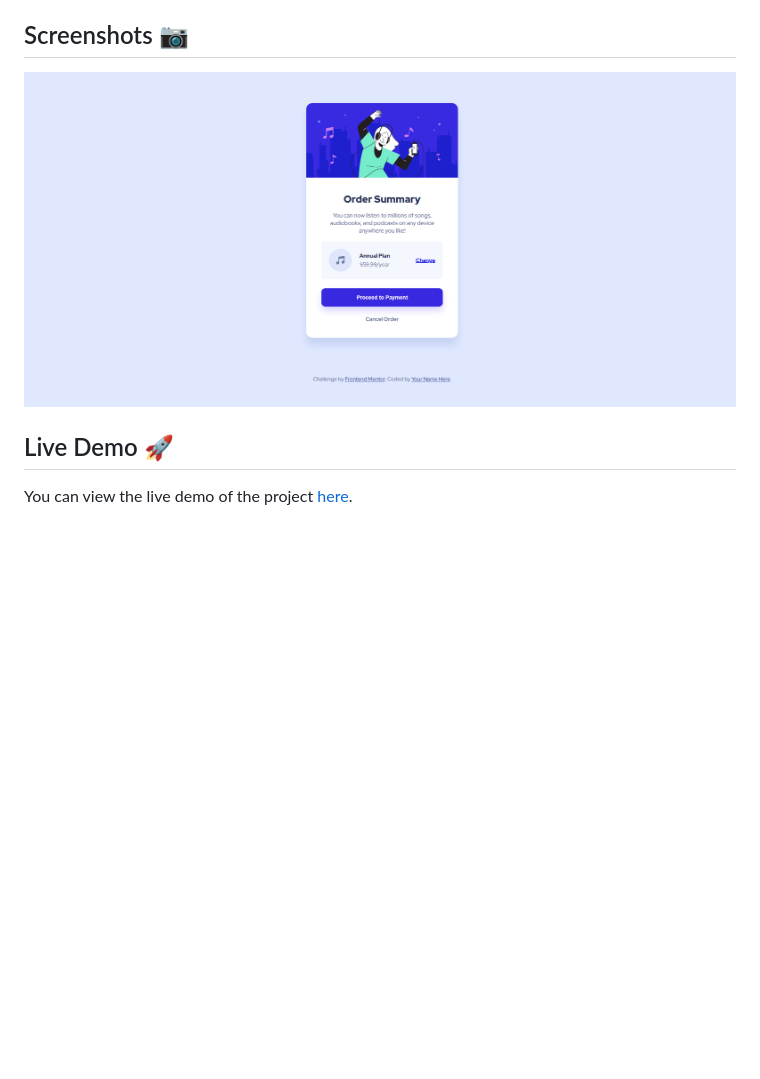
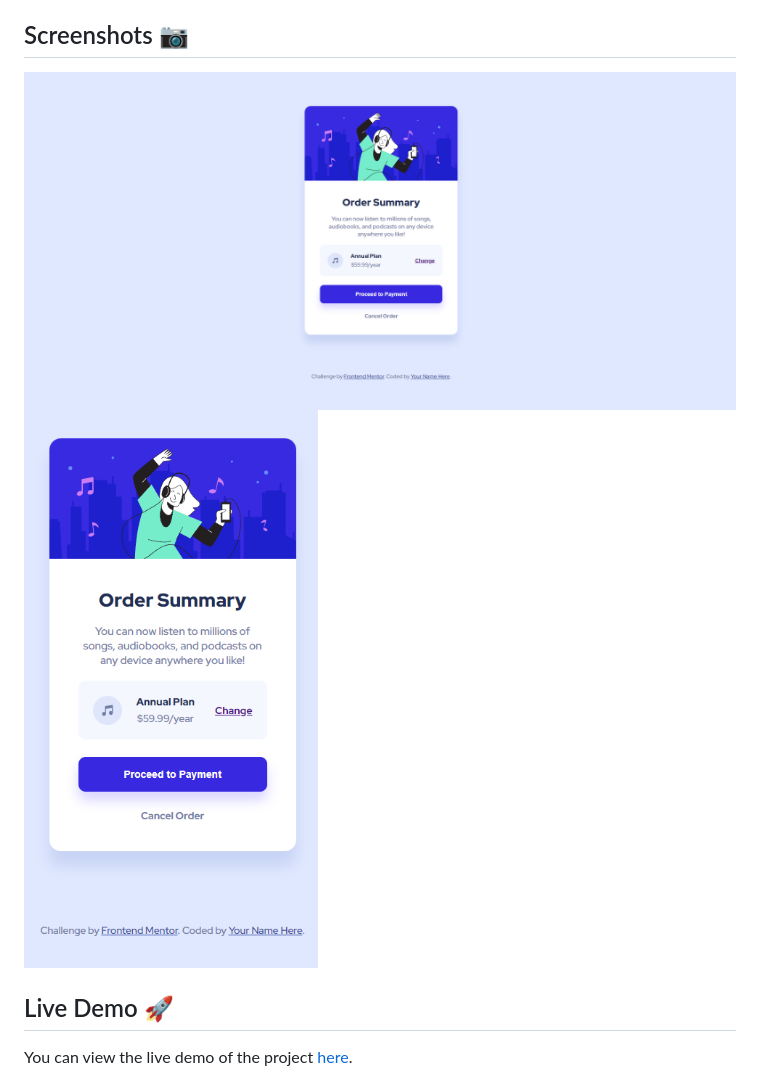
Before and after one commit to Ahmadhassan0/order-summary-component, a Markdown page: README.md, the part around the change. Rendered like a GitHub page; pictures changed too: screenshort/desktop-order-summary-preview.png (added), screenshort/desktop-preview.png (deleted), screenshort/mobile-order-summary-preview.png (added); blank space fills up the shorter version.

```diff
--- a/README.md
+++ b/README.md
@@ -18,7 +18,8 @@ The challenge required the following:
 
 ## Screenshots 📷
 
-![Desktop preview](./screenshort/desktop-preview.png)
+![Desktop preview](./screenshort/desktop-order-summary-preview.png)
+![Mobile preview](./screenshort/mobile-order-summary-preview.png)
 
 ## Live Demo 🚀
 
```
Also changed, not shown: 2 other files.
